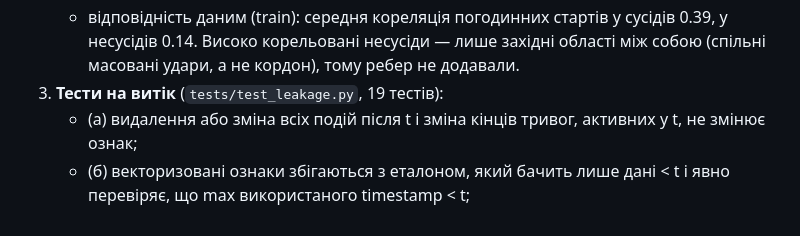
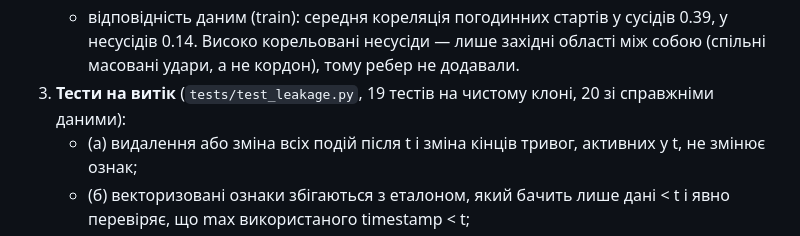
Before and after one commit to LasQ21/kse_ai_agentic_school_task_2, a Markdown page: reports/model_report.md, the part around the change. GitHub-like rendering.

Commit message:
model_report: кількість тестів на витік (19 на чистому клоні, 20 зі справжніми даними)
Co-Authored-By: Claude Sonnet 5.5 <noreply@anthropic.com>

```diff
--- a/reports/model_report.md
+++ b/reports/model_report.md
@@ -22,7 +22,7 @@
    - відповідність даним (train): середня кореляція погодинних стартів у сусідів 0.39, у
      несусідів 0.14. Високо корельовані несусіди — лише західні області між собою (спільні
      масовані удари, а не кордон), тому ребер не додавали.
-3. **Тести на витік** (`tests/test_leakage.py`, 19 тестів):
+3. **Тести на витік** (`tests/test_leakage.py`, 19 тестів на чистому клоні, 20 зі справжніми даними):
    - (а) видалення або зміна всіх подій після t і зміна кінців тривог, активних у t, не
      змінює ознак;
    - (б) векторизовані ознаки збігаються з еталоном, який бачить лише дані < t і явно
```
